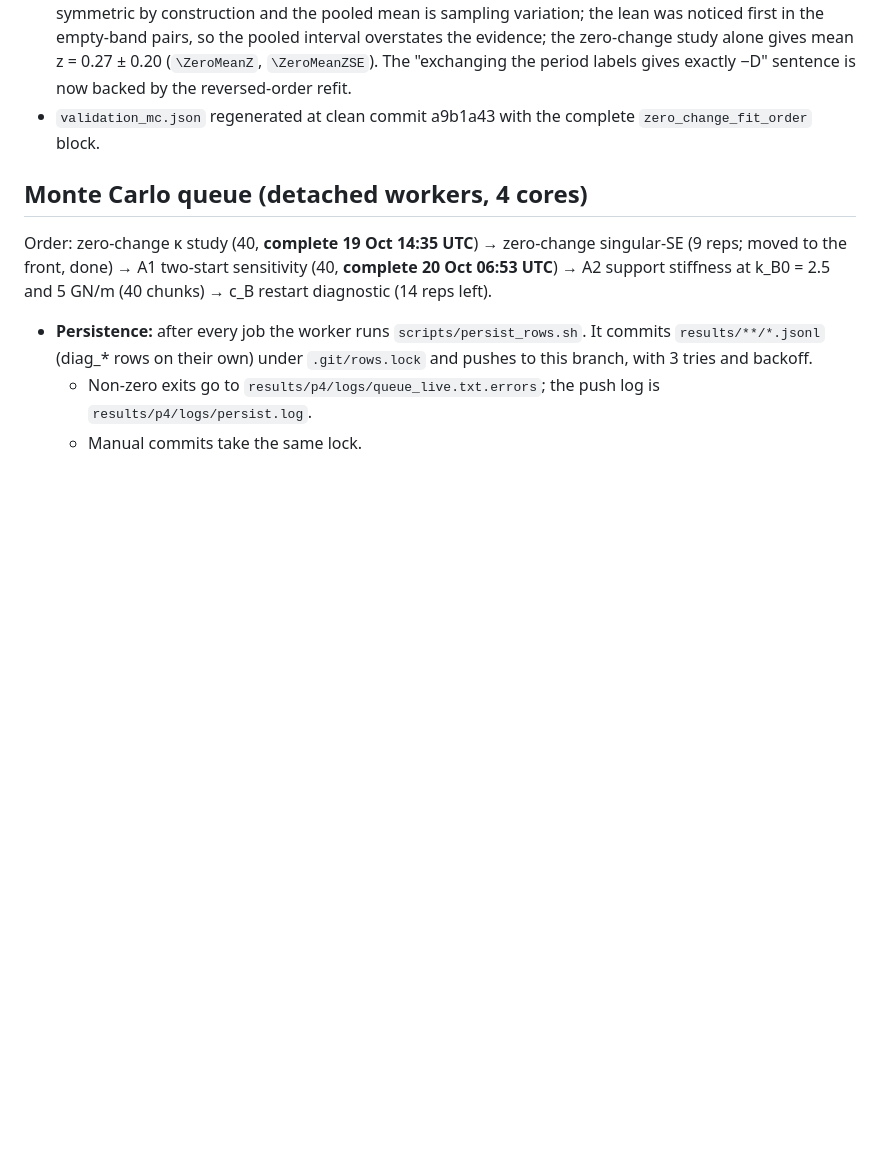
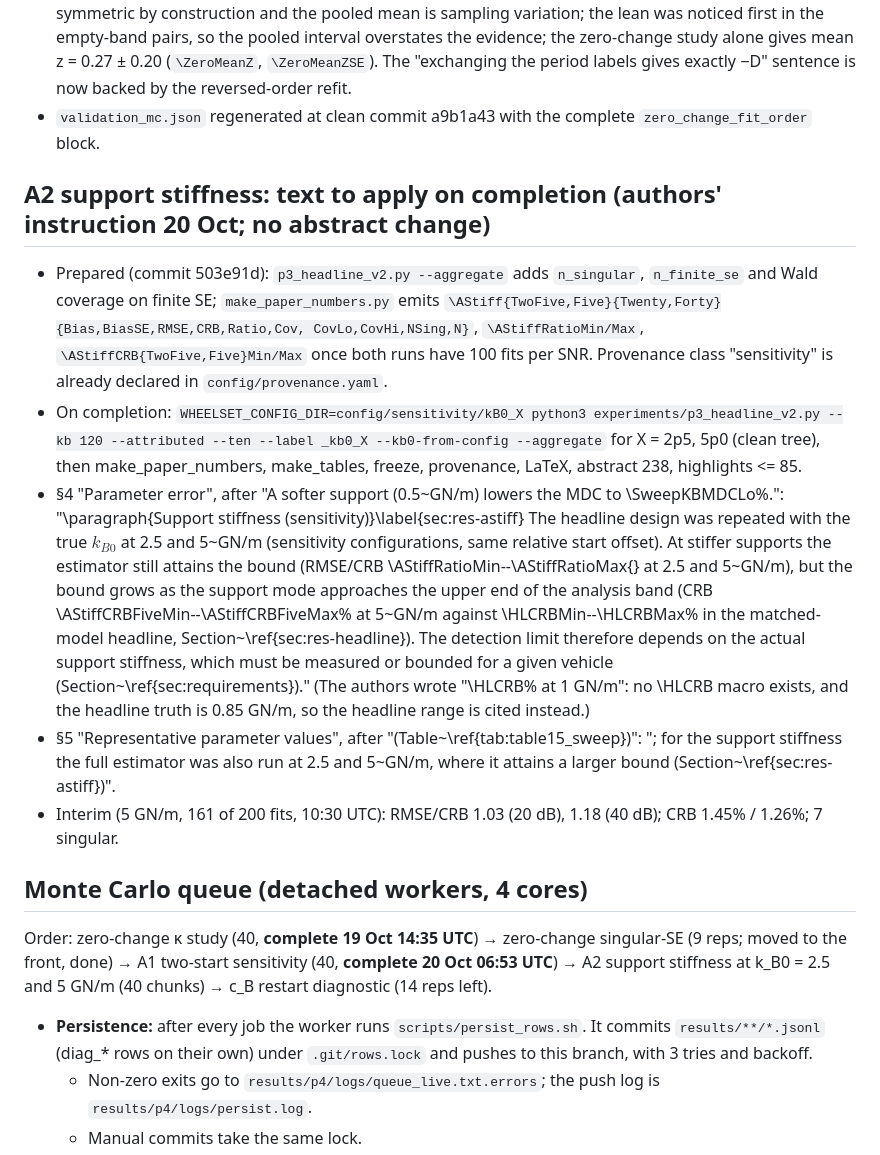
Before and after one commit to Shreyansh369/wheelset-s2pinn, a Markdown page: docs/STATUS.md, the part around the change. GitHub-like rendering; blank space fills up the shorter version.

Commit message:
STATUS: A2 text and steps to apply on completion
Co-Authored-By: Claude Opus 5.5 <noreply@anthropic.com>
Claude-Session: https://claude.ai/code/session_01QcCntpHGDKF5PSbkToAw92

```diff
--- a/docs/STATUS.md
+++ b/docs/STATUS.md
@@ -138,6 +138,30 @@ Branch `claude/inspiring-cori-690nu3`. `main` is untouched at `bae360d` until th
   "exchanging the period labels gives exactly −D" sentence is now backed by the reversed-order refit.
 - `validation_mc.json` regenerated at clean commit a9b1a43 with the complete `zero_change_fit_order` block.
 
+## A2 support stiffness: text to apply on completion (authors' instruction 20 Oct; no abstract change)
+
+- Prepared (commit 503e91d): `p3_headline_v2.py --aggregate` adds `n_singular`, `n_finite_se` and Wald coverage on
+  finite SE; `make_paper_numbers.py` emits `\AStiff{TwoFive,Five}{Twenty,Forty}{Bias,BiasSE,RMSE,CRB,Ratio,Cov,
+  CovLo,CovHi,NSing,N}`, `\AStiffRatioMin/Max`, `\AStiffCRB{TwoFive,Five}Min/Max` once both runs have 100 fits per
+  SNR. Provenance class "sensitivity" is already declared in `config/provenance.yaml`.
+- On completion: `WHEELSET_CONFIG_DIR=config/sensitivity/kB0_X python3 experiments/p3_headline_v2.py --kb 120
+  --attributed --ten --label _kb0_X --kb0-from-config --aggregate` for X = 2p5, 5p0 (clean tree), then
+  make_paper_numbers, make_tables, freeze, provenance, LaTeX, abstract 238, highlights <= 85.
+- §4 "Parameter error", after "A softer support (0.5~GN/m) lowers the MDC to \SweepKBMDCLo\%.":
+  "\paragraph{Support stiffness (sensitivity)}\label{sec:res-astiff} The headline design was repeated with the
+  true $k_{B0}$ at 2.5 and 5~GN/m (sensitivity configurations, same relative start offset). At stiffer supports
+  the estimator still attains the bound (RMSE/CRB \AStiffRatioMin--\AStiffRatioMax{} at 2.5 and 5~GN/m), but the
+  bound grows as the support mode approaches the upper end of the analysis band (CRB
+  \AStiffCRBFiveMin--\AStiffCRBFiveMax\% at 5~GN/m against \HLCRBMin--\HLCRBMax\% in the matched-model headline,
+  Section~\ref{sec:res-headline}). The detection limit therefore depends on the actual support stiffness, which
+  must be measured or bounded for a given vehicle (Section~\ref{sec:requirements})."
+  (The authors wrote "\HLCRB\% at 1 GN/m": no \HLCRB macro exists, and the headline truth is 0.85 GN/m, so the
+  headline range is cited instead.)
+- §5 "Representative parameter values", after "(Table~\ref{tab:table15_sweep})": "; for the support stiffness
+  the full estimator was also run at 2.5 and 5~GN/m, where it attains a larger bound
+  (Section~\ref{sec:res-astiff})".
+- Interim (5 GN/m, 161 of 200 fits, 10:30 UTC): RMSE/CRB 1.03 (20 dB), 1.18 (40 dB); CRB 1.45% / 1.26%; 7 singular.
+
 ## Monte Carlo queue (detached workers, 4 cores)
 
 Order: zero-change κ study (40, **complete 19 Oct 14:35 UTC**) → zero-change singular-SE (9 reps; moved to the front,
```
